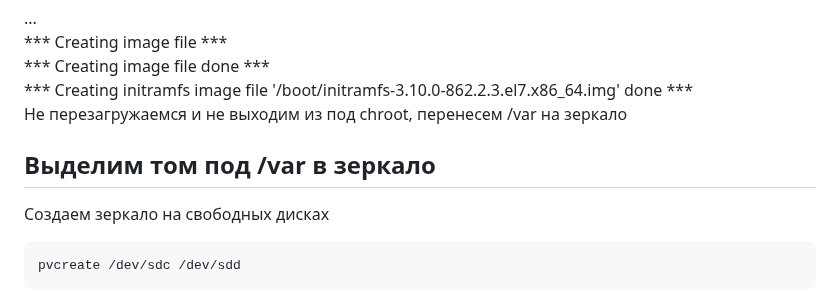
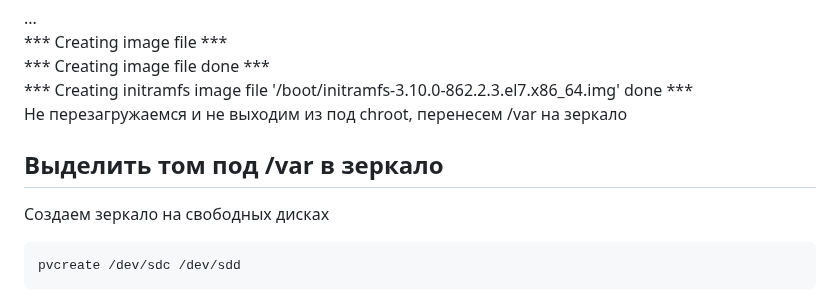
Before and after one commit to LesleyMacconaughey/otus-hw, a Markdown page: m01-04_lvm/README.md, the part around the change. GitHub-like rendering.

Commit message:
hw-04.md

````diff
--- a/m01-04_lvm/README.md
+++ b/m01-04_lvm/README.md
@@ -167,7 +167,7 @@ cd /boot ; for i in `ls initramfs-*img`; \
 *** Creating image file done ***<br>
 *** Creating initramfs image file '/boot/initramfs-3.10.0-862.2.3.el7.x86_64.img' done ***<br>
 Не перезагружаемся и не выходим из под chroot, перенесем /var на зеркало<br>
-## Выделим том под /var в зеркало<br>
+## Выделить том под /var в зеркало<br>
 Создаем зеркало на свободных дисках
 ```sh
 pvcreate /dev/sdc /dev/sdd
````
